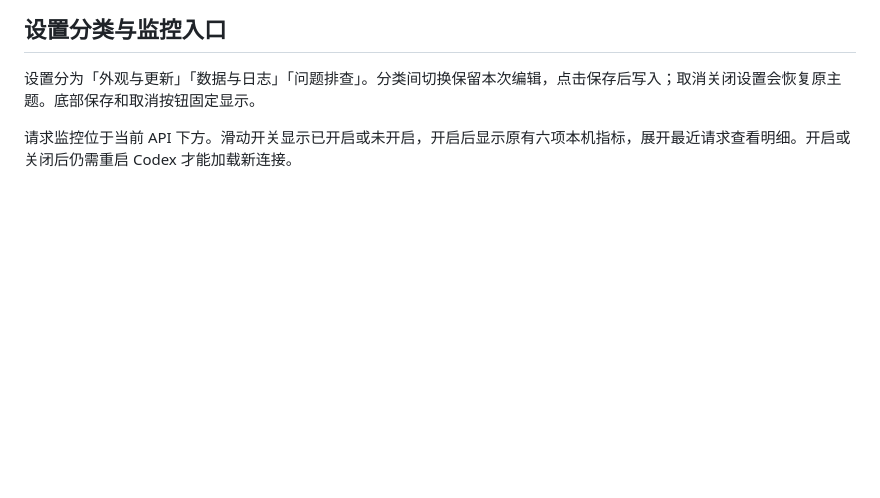
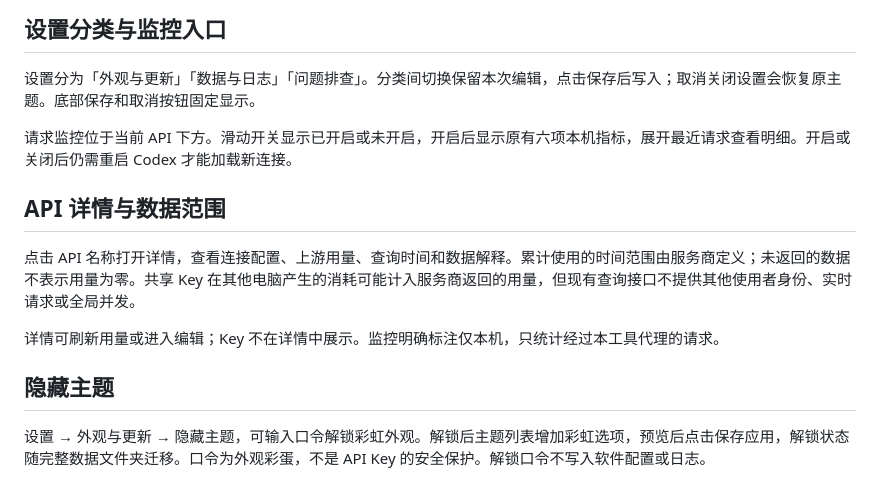
Before and after one commit to liangc001/codex-api-manager, a Markdown page: docs/guide.md, the part around the change. Rendered like a GitHub page; blank space fills up the shorter version.

```diff
--- a/docs/guide.md
+++ b/docs/guide.md
@@ -158,3 +158,13 @@ API 卡片不再显示并发数；“请求监控”区域的“本机并发”
 设置分为「外观与更新」「数据与日志」「问题排查」。分类间切换保留本次编辑，点击保存后写入；取消关闭设置会恢复原主题。底部保存和取消按钮固定显示。
 
 请求监控位于当前 API 下方。滑动开关显示已开启或未开启，开启后显示原有六项本机指标，展开最近请求查看明细。开启或关闭后仍需重启 Codex 才能加载新连接。
+
+## API 详情与数据范围
+
+点击 API 名称打开详情，查看连接配置、上游用量、查询时间和数据解释。累计使用的时间范围由服务商定义；未返回的数据不表示用量为零。共享 Key 在其他电脑产生的消耗可能计入服务商返回的用量，但现有查询接口不提供其他使用者身份、实时请求或全局并发。
+
+详情可刷新用量或进入编辑；Key 不在详情中展示。监控明确标注仅本机，只统计经过本工具代理的请求。
+
+## 隐藏主题
+
+设置 → 外观与更新 → 隐藏主题，可输入口令解锁彩虹外观。解锁后主题列表增加彩虹选项，预览后点击保存应用，解锁状态随完整数据文件夹迁移。口令为外观彩蛋，不是 API Key 的安全保护。解锁口令不写入软件配置或日志。
```
Also changed, not shown: README.md (+2 -2 lines), docs/assets/app-preview-dark.png, docs/assets/app-preview.png, 9 other files.
